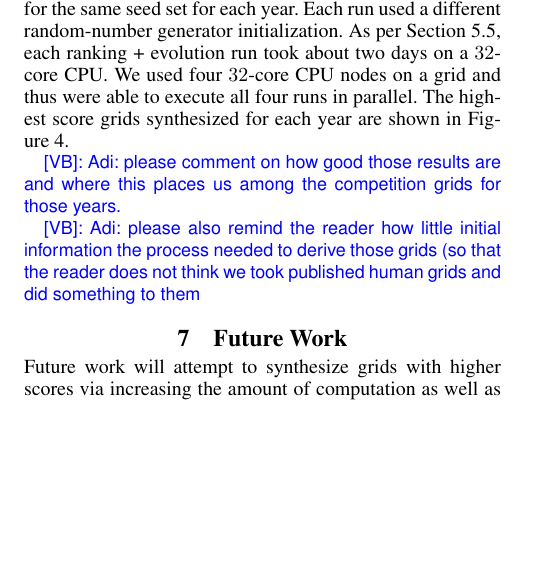
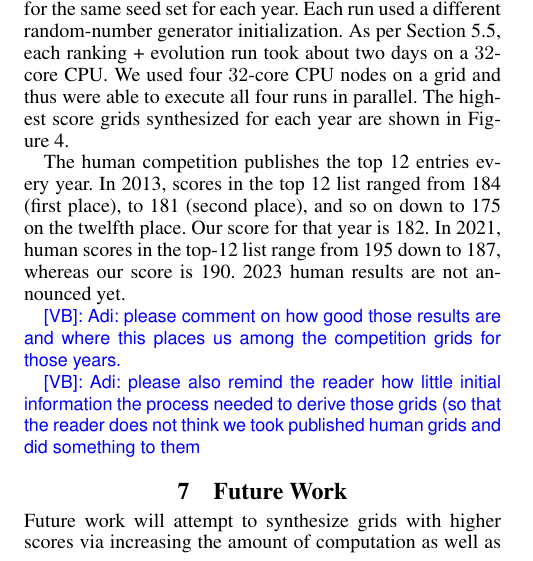
Before and after one commit to adibotea/paper-core-expansion, a LaTeX paper (master.tex, which reads experiment.tex): part of one column of page 7 of 9, cut so that both start at the same text, the shorter picture padded with empty space. Compiled offline with pdfLaTeX.

Commit message:
Working on experiments

```diff
--- a/experiment.tex
+++ b/experiment.tex
@@ -24,6 +24,12 @@ For each of the three years we generated and expanded cores (lines~\ref{algl:gen
 
 The ranking and evolution steps were repeated four times for the same seed set for each year. Each run used a different random-number generator initialization. As per Section~\ref{sec:evolution}, each ranking + evolution run took about two days on a $32$-core CPU. We used four $32$-core CPU nodes on a grid and thus were able to execute all four runs in parallel. The highest score grids synthesized for each year are shown in Figure~\ref{fig:results}.
 
+The human competition publishes the top 12 entries every year.
+In 2013, scores in the top 12 list ranged from 184 (first place), to 181 (second place), and so on down to 175 on the twelfth place.
+Our score for that year is 182.
+In 2021, human scores in the top-12 list range from 195 down to 187, whereas our score is 190.
+2023 human results are not announced yet.
+
 \vb{Adi: please comment on how good those results are and where this places us among the competition grids for those years.}
 
 \vb{Adi: please also remind the reader how little initial information the process needed to derive those grids (so that the reader does not think we took published human grids and did something to them}
```
